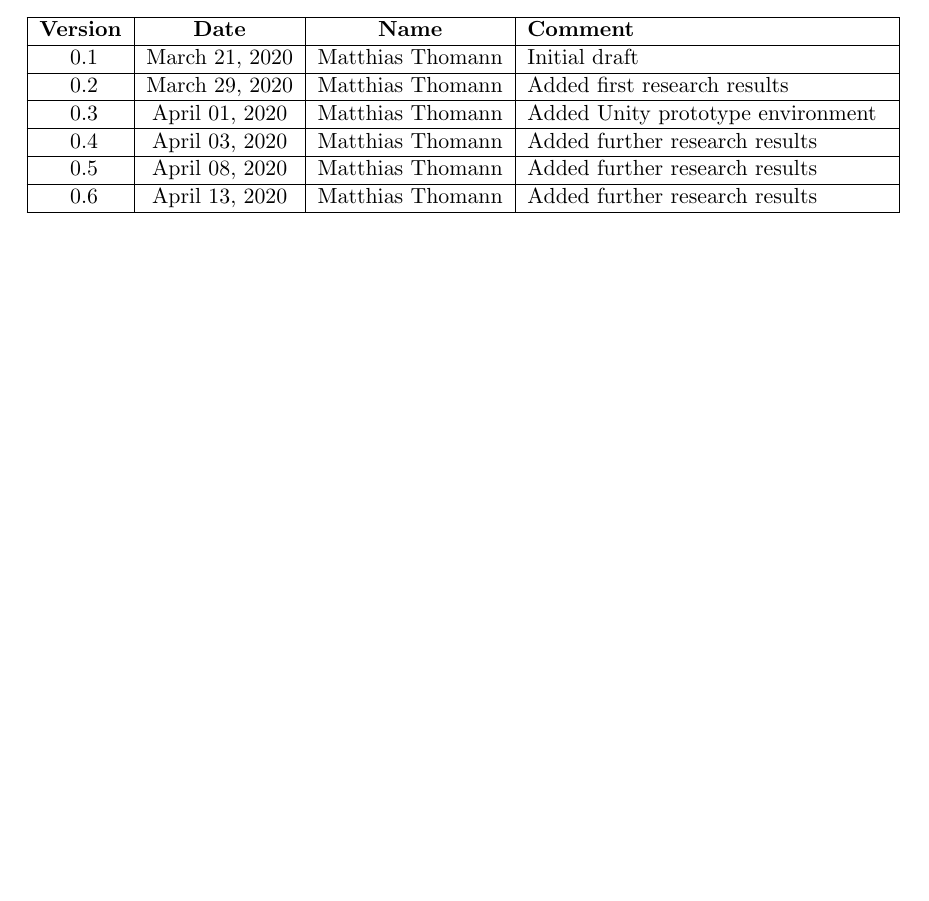
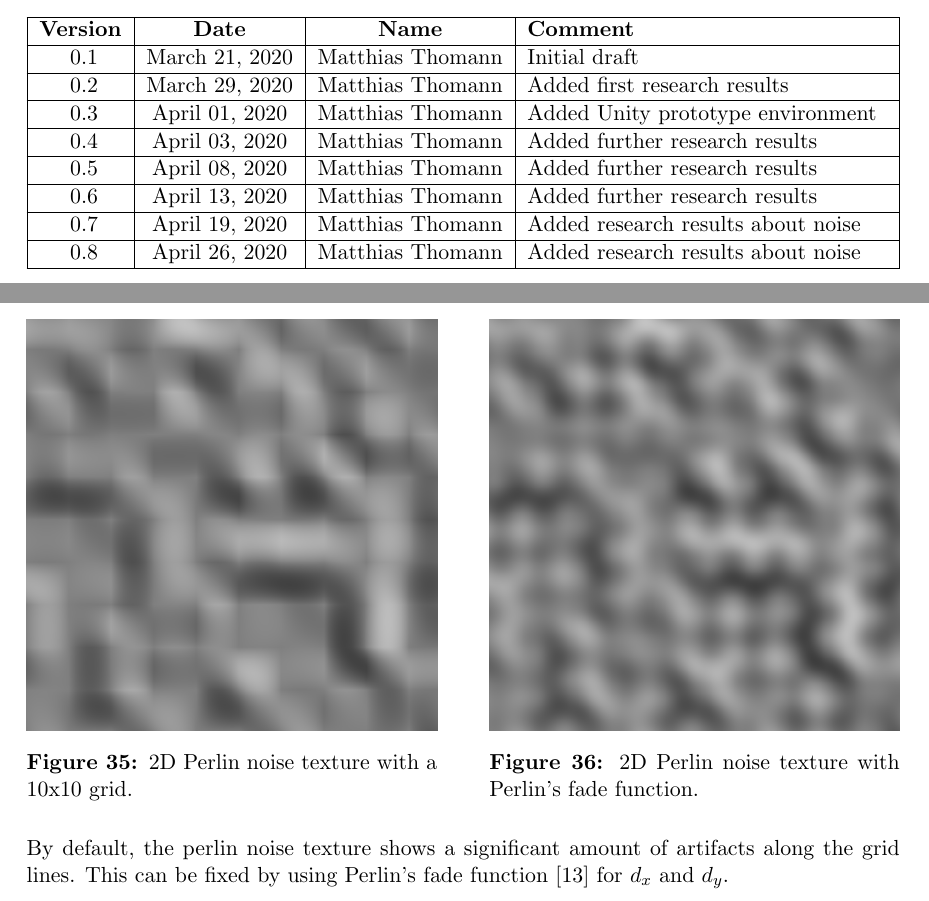
Before and after one commit to mth0348/bfh-cloud-shader, a LaTeX document (doc/paper/paper.tex, which reads doc/paper/partials/paper/chapter1-general.tex, doc/paper/partials/paper/chapter4-algorithms.tex): part of page 3 of 30 before the commit and two parts of pages 3 and 24 of 30 after it, the two joined at a grey line, cut so that both start at the same text, the shorter picture padded with empty space. Compiled offline with pdfLaTeX.

Commit message:
Perlin noise results.

```diff
--- a/doc/paper/partials/paper/chapter1-general.tex
+++ b/doc/paper/partials/paper/chapter1-general.tex
@@ -15,5 +15,7 @@ This document is written with the intent to further existing knowledge about the
     0.\arabic{versionnumber} & April 01, 2020    & Matthias Thomann  & Added Unity prototype environment \\ \hline \addtocounter{versionnumber}{1}
     0.\arabic{versionnumber} & April 03, 2020    & Matthias Thomann  & Added further research results    \\ \hline \addtocounter{versionnumber}{1}
     0.\arabic{versionnumber} & April 08, 2020    & Matthias Thomann  & Added further research results    \\ \hline \addtocounter{versionnumber}{1}
-    0.\arabic{versionnumber} & April 13, 2020    & Matthias Thomann  & Added further research results    \\ \hline
+    0.\arabic{versionnumber} & April 13, 2020    & Matthias Thomann  & Added further research results    \\ \hline \addtocounter{versionnumber}{1}
+    0.\arabic{versionnumber} & April 19, 2020    & Matthias Thomann  & Added research results about noise\\ \hline \addtocounter{versionnumber}{1}
+    0.\arabic{versionnumber} & April 26, 2020    & Matthias Thomann  & Added research results about noise\\ \hline
 \end{tabularx}
--- a/doc/paper/partials/paper/chapter4-algorithms.tex
+++ b/doc/paper/partials/paper/chapter4-algorithms.tex
@@ -408,0 +410,17 @@ Finally, both $w_1$ and $w_2$ are linearly interpolated in relation th $d_y$, wh
+\begin{figure}[H]
+    \centering
+        \begin{minipage}{0.47\linewidth}
+            \includegraphics[width=\linewidth]{noise/2D perlin unfaded}
+            \captionof{figure}{2D Perlin noise texture with a 10x10 grid.}
+            \label{img:noise:perlin:2d_unfaded}
+        \end{minipage}
+    \hfill
+        \begin{minipage}{0.47\linewidth}
+            \includegraphics[width=\linewidth]{noise/2D perlin}
+            \captionof{figure}{2D Perlin noise texture with Perlin's fade function.}
+            \label{img:noise:perlin:2d}
+        \end{minipage}
+\end{figure}
+
+\noindent
+By default, the perlin noise texture shows a significant amount of artifacts along the grid lines. This can be fixed by using Perlin's fade function \cite{online:perlin:impl} for $d_x$ and $d_y$.
```
Also changed, not shown: doc/paper/partials/specification.bib (+8 -0 lines), doc/img/noise/2d perlin unfaded.png (added), doc/img/noise/2d perlin.png (added), doc/paper/partials/paper/chapter4-algorithms.tex (21 more changed lines), 1 other file.
